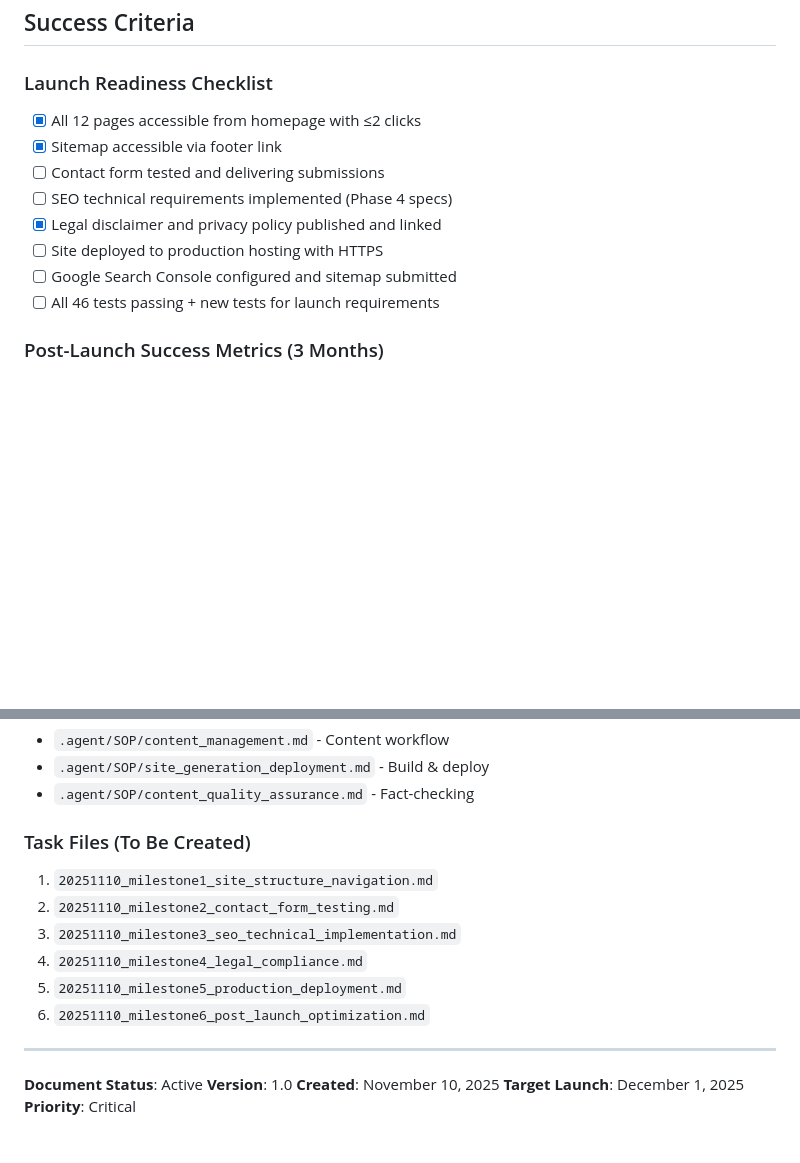
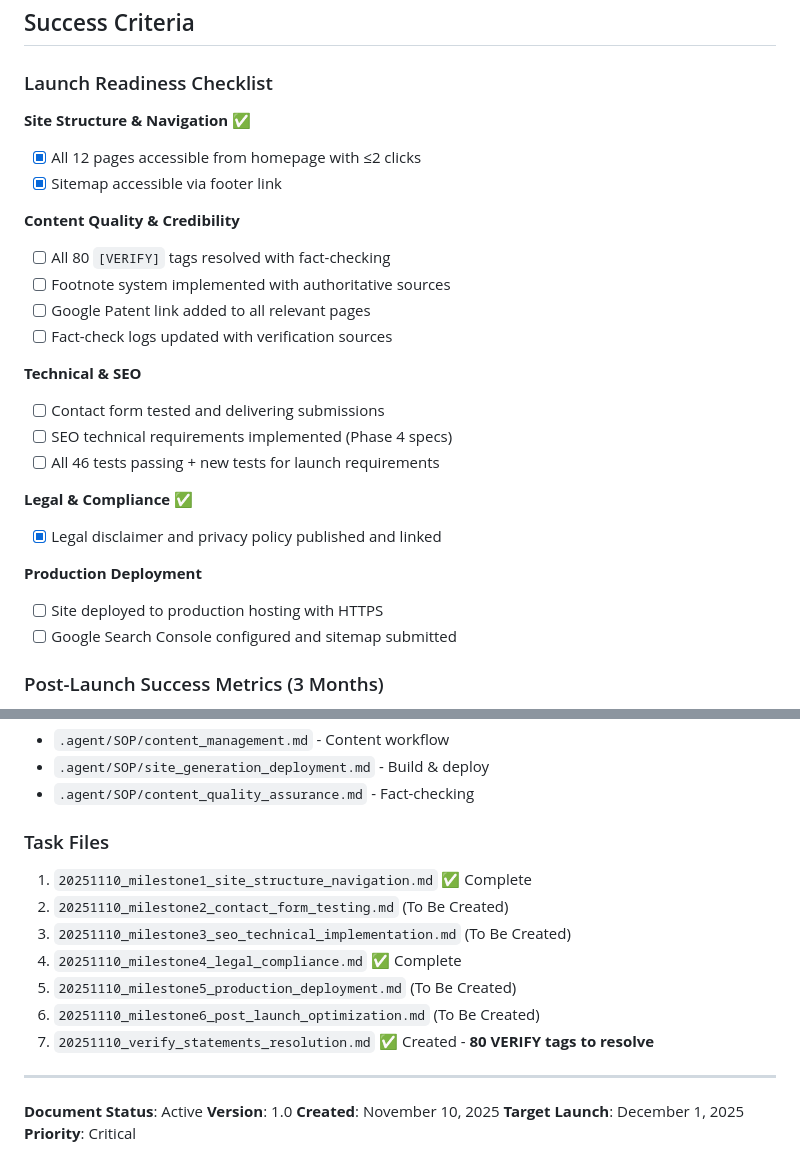
Before and after one commit to esjaysmith/av-patent-website, a Markdown page: .agent/Tasks/20251110_production_readiness_prd.md, 2 parts joined by grey strips. GitHub-like rendering; blank space fills up the shorter version.

```diff
--- a/.agent/Tasks/20251110_production_readiness_prd.md
+++ b/.agent/Tasks/20251110_production_readiness_prd.md
@@ -36,14 +36,28 @@ This PRD consolidates all remaining work required to launch the AV Navigation IP
 ## Success Criteria
 
 ### Launch Readiness Checklist
+
+**Site Structure & Navigation** ✅
 - [x] All 12 pages accessible from homepage with ≤2 clicks
 - [x] Sitemap accessible via footer link
+
+**Content Quality & Credibility**
+- [ ] All 80 `[VERIFY]` tags resolved with fact-checking
+- [ ] Footnote system implemented with authoritative sources
+- [ ] Google Patent link added to all relevant pages
+- [ ] Fact-check logs updated with verification sources
+
+**Technical & SEO**
 - [ ] Contact form tested and delivering submissions
 - [ ] SEO technical requirements implemented (Phase 4 specs)
+- [ ] All 46 tests passing + new tests for launch requirements
+
+**Legal & Compliance** ✅
 - [x] Legal disclaimer and privacy policy published and linked
+
+**Production Deployment**
 - [ ] Site deployed to production hosting with HTTPS
 - [ ] Google Search Console configured and sitemap submitted
-- [ ] All 46 tests passing + new tests for launch requirements
 
 ### Post-Launch Success Metrics (3 Months)
 - **Traffic**: 250-500 monthly visitors (organic search)
@@ -586,13 +645,14 @@ Key sections:
 - `.agent/SOP/site_generation_deployment.md` - Build & deploy
 - `.agent/SOP/content_quality_assurance.md` - Fact-checking
 
-### Task Files (To Be Created)
-1. `20251110_milestone1_site_structure_navigation.md`
-2. `20251110_milestone2_contact_form_testing.md`
-3. `20251110_milestone3_seo_technical_implementation.md`
-4. `20251110_milestone4_legal_compliance.md`
-5. `20251110_milestone5_production_deployment.md`
-6. `20251110_milestone6_post_launch_optimization.md`
+### Task Files
+1. `20251110_milestone1_site_structure_navigation.md` ✅ Complete
+2. `20251110_milestone2_contact_form_testing.md` (To Be Created)
+3. `20251110_milestone3_seo_technical_implementation.md` (To Be Created)
+4. `20251110_milestone4_legal_compliance.md` ✅ Complete
+5. `20251110_milestone5_production_deployment.md` (To Be Created)
+6. `20251110_milestone6_post_launch_optimization.md` (To Be Created)
+7. `20251110_verify_statements_resolution.md` ✅ Created - **80 VERIFY tags to resolve**
 
 ---
 
```
Also changed, not shown: other parts of .agent/Tasks/20251110_production_readiness_prd.md (+45 -0 lines), .agent/Tasks/20251110_verify_statements_resolution.md (added, +554 -0 lines).
